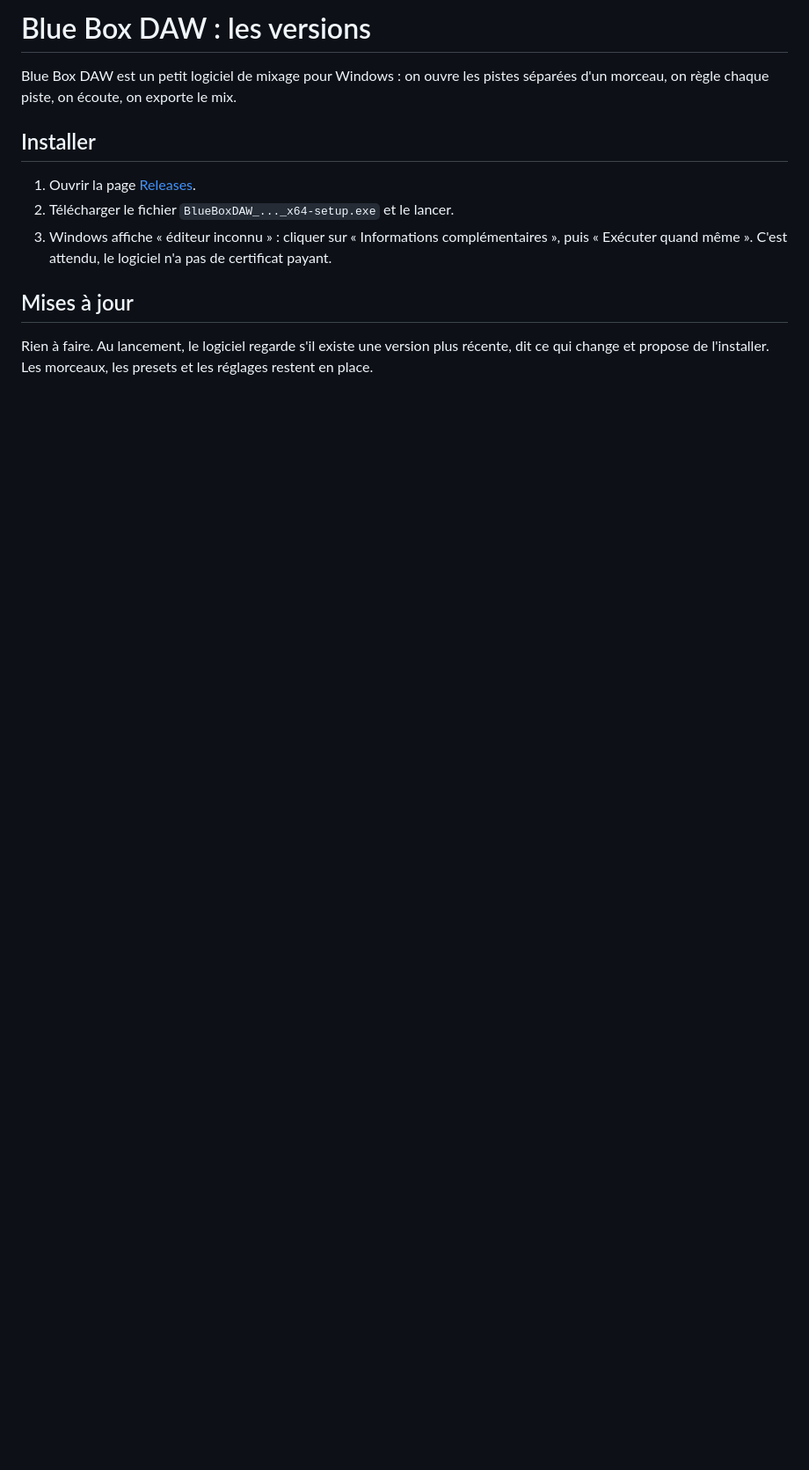
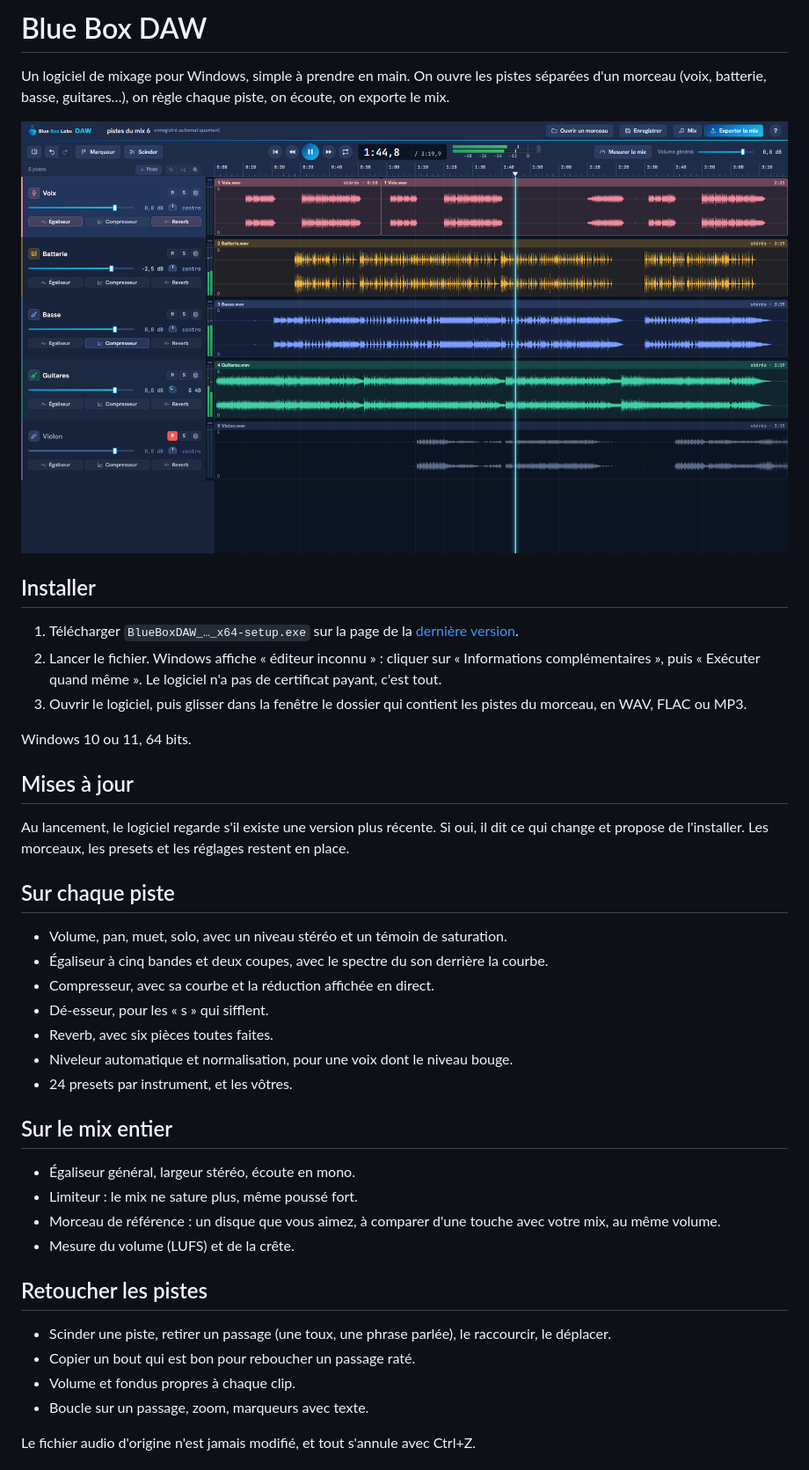
Before and after one commit to bastienbrasseur/bluebox-daw-versions, a Markdown page: README.md, the part around one of its changes. Shown at 88% size. GitHub-like rendering; pictures changed too: images/ecran.png (added); blank space fills up the shorter version.

Commit message:
page d'accueil : ce que fait le logiciel, comment l'installer, capture d'écran

```diff
--- a/README.md
+++ b/README.md
@@ -1,13 +1,44 @@
-# Blue Box DAW : les versions
+# Blue Box DAW
 
-Blue Box DAW est un petit logiciel de mixage pour Windows : on ouvre les pistes séparées d'un morceau, on règle chaque piste, on écoute, on exporte le mix.
+Un logiciel de mixage pour Windows, simple à prendre en main. On ouvre les pistes séparées d'un morceau (voix, batterie, basse, guitares…), on règle chaque piste, on écoute, on exporte le mix.
+
+![La fenêtre de Blue Box DAW : les pistes à gauche, leurs formes d'onde à droite](images/ecran.png)
 
 ## Installer
 
-1. Ouvrir la page [Releases](../../releases/latest).
-2. Télécharger le fichier `BlueBoxDAW_..._x64-setup.exe` et le lancer.
-3. Windows affiche « éditeur inconnu » : cliquer sur « Informations complémentaires », puis « Exécuter quand même ». C'est attendu, le logiciel n'a pas de certificat payant.
+1. Télécharger `BlueBoxDAW_…_x64-setup.exe` sur la page de la [dernière version](../../releases/latest).
+2. Lancer le fichier. Windows affiche « éditeur inconnu » : cliquer sur « Informations complémentaires », puis « Exécuter quand même ». Le logiciel n'a pas de certificat payant, c'est tout.
+3. Ouvrir le logiciel, puis glisser dans la fenêtre le dossier qui contient les pistes du morceau, en WAV, FLAC ou MP3.
+
+Windows 10 ou 11, 64 bits.
 
 ## Mises à jour
 
-Rien à faire. Au lancement, le logiciel regarde s'il existe une version plus récente, dit ce qui change et propose de l'installer. Les morceaux, les presets et les réglages restent en place.
+Au lancement, le logiciel regarde s'il existe une version plus récente. Si oui, il dit ce qui change et propose de l'installer. Les morceaux, les presets et les réglages restent en place.
+
+## Sur chaque piste
+
+- Volume, pan, muet, solo, avec un niveau stéréo et un témoin de saturation.
+- Égaliseur à cinq bandes et deux coupes, avec le spectre du son derrière la courbe.
+- Compresseur, avec sa courbe et la réduction affichée en direct.
+- Dé-esseur, pour les « s » qui sifflent.
+- Reverb, avec six pièces toutes faites.
+- Niveleur automatique et normalisation, pour une voix dont le niveau bouge.
+- 24 presets par instrument, et les vôtres.
+
+## Sur le mix entier
+
+- Égaliseur général, largeur stéréo, écoute en mono.
+- Limiteur : le mix ne sature plus, même poussé fort.
+- Morceau de référence : un disque que vous aimez, à comparer d'une touche avec votre mix, au même volume.
+- Mesure du volume (LUFS) et de la crête.
+
+## Retoucher les pistes
+
+- Scinder une piste, retirer un passage (une toux, une phrase parlée), le raccourcir, le déplacer.
+- Copier un bout qui est bon pour reboucher un passage raté.
+- Volume et fondus propres à chaque clip.
+- Boucle sur un passage, zoom, marqueurs avec texte.
+
+Le fichier audio d'origine n'est jamais modifié, et tout s'annule avec Ctrl+Z.
+
```
Also changed, not shown: other parts of README.md (+19 -1 lines).
